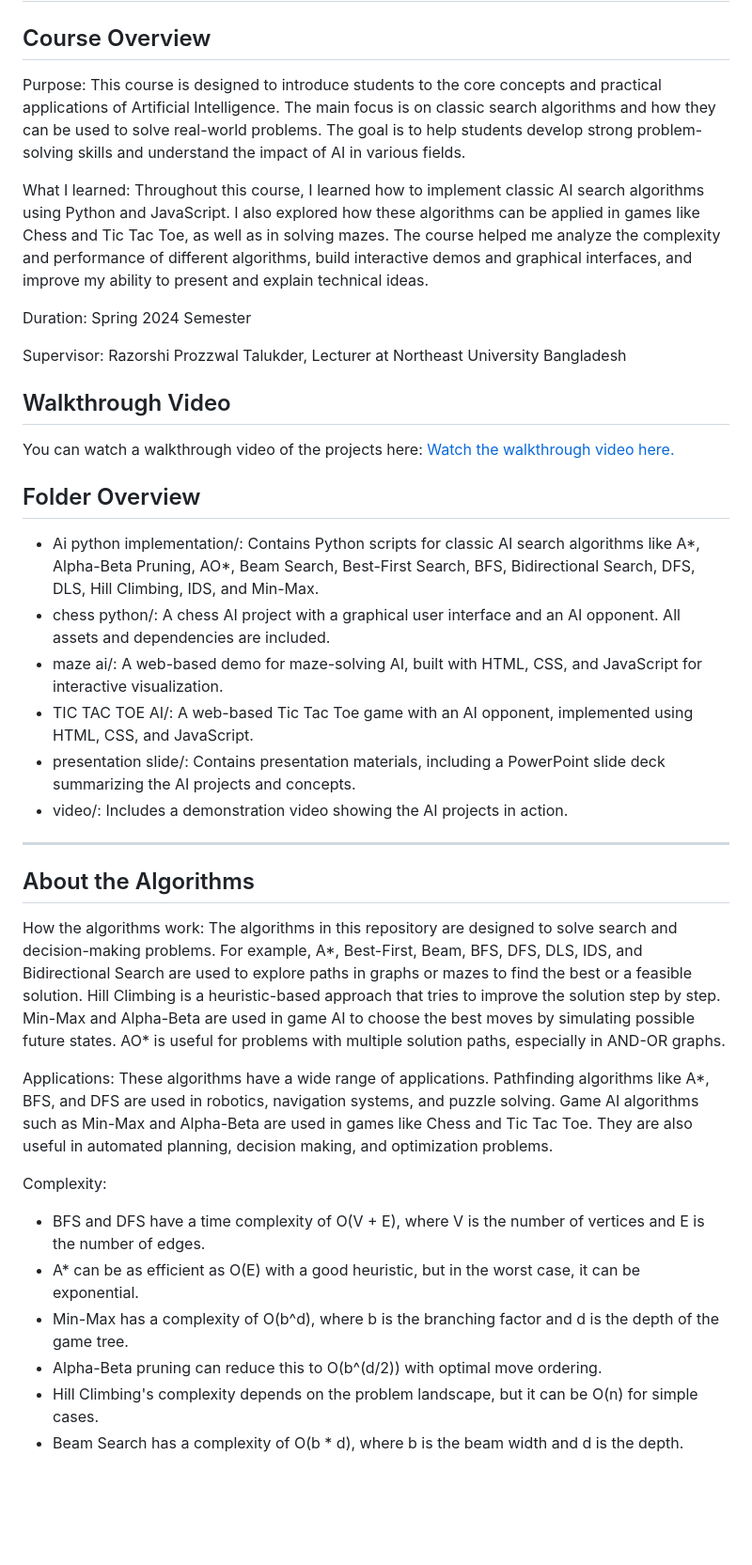
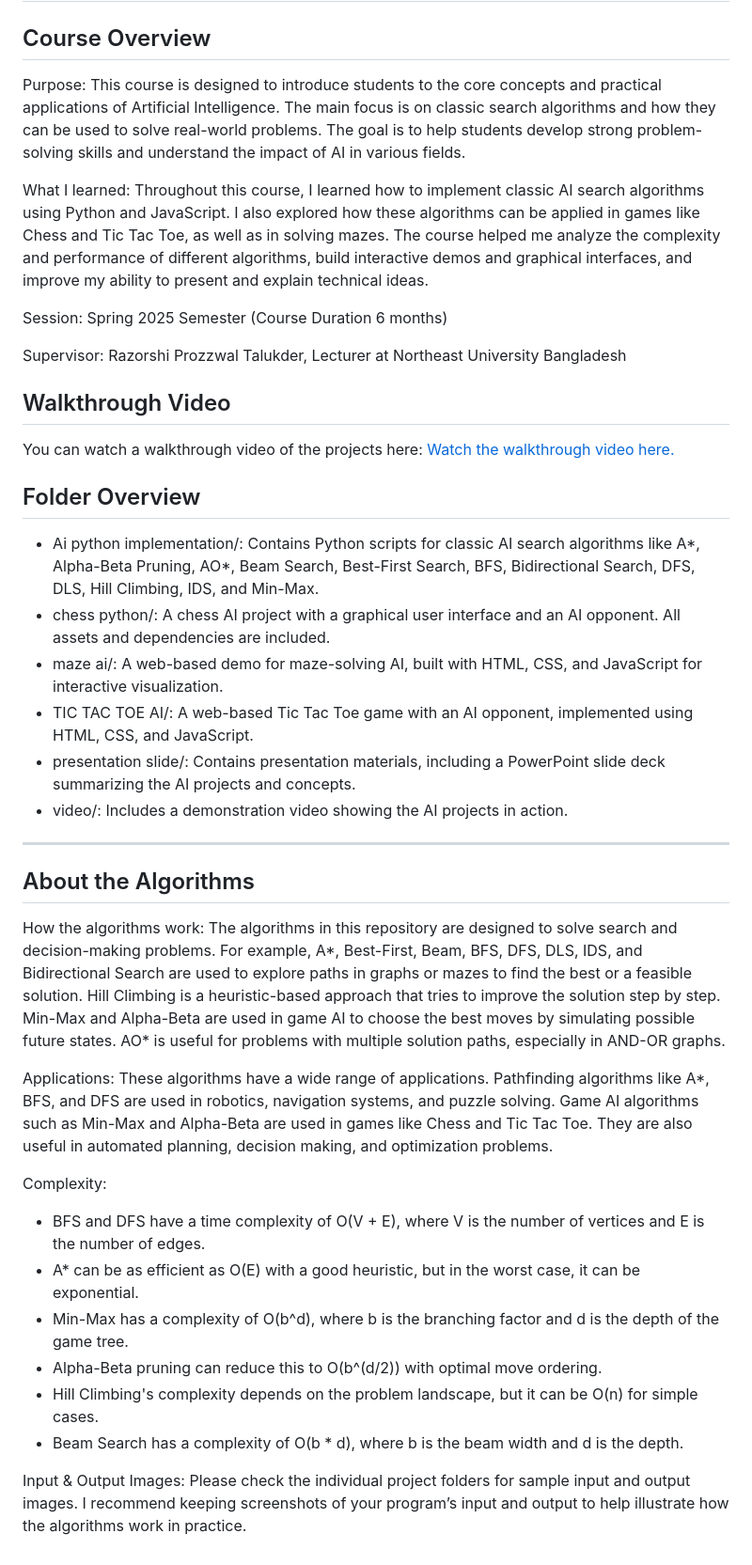
Before and after one commit to sumaiya5002/Artificial-Intelligence-CSE-411-412-Study-Walkthrough, a Markdown page: README.md, the part around the change. Shown at 94% size. GitHub-like rendering; blank space fills up the shorter version.

```diff
--- a/README.md
+++ b/README.md
@@ -2,23 +2,17 @@
 
 ## Course Overview
 
-Purpose: This course is designed to introduce students to the core concepts and
-practical applications of Artificial Intelligence. The main focus is on classic
-search algorithms and how they can be used to solve real-world problems. The
-goal is to help students develop strong problem-solving skills and understand
-the impact of AI in various fields.
+Purpose:
+This course is designed to introduce students to the core concepts and practical applications of Artificial Intelligence. The main focus is on classic search algorithms and how they can be used to solve real-world problems. The goal is to help students develop strong problem-solving skills and understand the impact of AI in various fields.
 
-What I learned: Throughout this course, I learned how to implement classic AI
-search algorithms using Python and JavaScript. I also explored how these
-algorithms can be applied in games like Chess and Tic Tac Toe, as well as in
-solving mazes. The course helped me analyze the complexity and performance of
-different algorithms, build interactive demos and graphical interfaces, and
-improve my ability to present and explain technical ideas.
+What I learned:
+Throughout this course, I learned how to implement classic AI search algorithms using Python and JavaScript. I also explored how these algorithms can be applied in games like Chess and Tic Tac Toe, as well as in solving mazes. The course helped me analyze the complexity and performance of different algorithms, build interactive demos and graphical interfaces, and improve my ability to present and explain technical ideas.
 
-Duration: Spring 2024 Semester
+Session:
+Spring 2025 Semester (Course Duration 6 months)
 
-Supervisor: Razorshi Prozzwal Talukder, Lecturer at Northeast University
-Bangladesh
+Supervisor:
+Razorshi Prozzwal Talukder, Lecturer at Northeast University Bangladesh
 
 ## Walkthrough Video
 
@@ -27,48 +21,30 @@ You can watch a walkthrough video of the projects here:
 
 ## Folder Overview
 
-- Ai python implementation/: Contains Python scripts for classic AI search
-  algorithms like A*, Alpha-Beta Pruning, AO*, Beam Search, Best-First Search,
-  BFS, Bidirectional Search, DFS, DLS, Hill Climbing, IDS, and Min-Max.
-- chess python/: A chess AI project with a graphical user interface and an AI
-  opponent. All assets and dependencies are included.
-- maze ai/: A web-based demo for maze-solving AI, built with HTML, CSS, and
-  JavaScript for interactive visualization.
-- TIC TAC TOE AI/: A web-based Tic Tac Toe game with an AI opponent, implemented
-  using HTML, CSS, and JavaScript.
-- presentation slide/: Contains presentation materials, including a PowerPoint
-  slide deck summarizing the AI projects and concepts.
+- Ai python implementation/: Contains Python scripts for classic AI search algorithms like A*, Alpha-Beta Pruning, AO*, Beam Search, Best-First Search, BFS, Bidirectional Search, DFS, DLS, Hill Climbing, IDS, and Min-Max.
+- chess python/: A chess AI project with a graphical user interface and an AI opponent. All assets and dependencies are included.
+- maze ai/: A web-based demo for maze-solving AI, built with HTML, CSS, and JavaScript for interactive visualization.
+- TIC TAC TOE AI/: A web-based Tic Tac Toe game with an AI opponent, implemented using HTML, CSS, and JavaScript.
+- presentation slide/: Contains presentation materials, including a PowerPoint slide deck summarizing the AI projects and concepts.
 - video/: Includes a demonstration video showing the AI projects in action.
 
 ---
 
 ## About the Algorithms
 
-How the algorithms work: The algorithms in this repository are designed to solve
-search and decision-making problems. For example, A*, Best-First, Beam, BFS,
-DFS, DLS, IDS, and Bidirectional Search are used to explore paths in graphs or
-mazes to find the best or a feasible solution. Hill Climbing is a
-heuristic-based approach that tries to improve the solution step by step.
-Min-Max and Alpha-Beta are used in game AI to choose the best moves by
-simulating possible future states. AO* is useful for problems with multiple
-solution paths, especially in AND-OR graphs.
+How the algorithms work:
+The algorithms in this repository are designed to solve search and decision-making problems. For example, A*, Best-First, Beam, BFS, DFS, DLS, IDS, and Bidirectional Search are used to explore paths in graphs or mazes to find the best or a feasible solution. Hill Climbing is a heuristic-based approach that tries to improve the solution step by step. Min-Max and Alpha-Beta are used in game AI to choose the best moves by simulating possible future states. AO* is useful for problems with multiple solution paths, especially in AND-OR graphs.
 
-Applications: These algorithms have a wide range of applications. Pathfinding
-algorithms like A\*, BFS, and DFS are used in robotics, navigation systems, and
-puzzle solving. Game AI algorithms such as Min-Max and Alpha-Beta are used in
-games like Chess and Tic Tac Toe. They are also useful in automated planning,
-decision making, and optimization problems.
+Applications:
+These algorithms have a wide range of applications. Pathfinding algorithms like A*, BFS, and DFS are used in robotics, navigation systems, and puzzle solving. Game AI algorithms such as Min-Max and Alpha-Beta are used in games like Chess and Tic Tac Toe. They are also useful in automated planning, decision making, and optimization problems.
 
 Complexity:
+- BFS and DFS have a time complexity of O(V + E), where V is the number of vertices and E is the number of edges.
+- A* can be as efficient as O(E) with a good heuristic, but in the worst case, it can be exponential.
+- Min-Max has a complexity of O(b^d), where b is the branching factor and d is the depth of the game tree.
+- Alpha-Beta pruning can reduce this to O(b^(d/2)) with optimal move ordering.
+- Hill Climbing's complexity depends on the problem landscape, but it can be O(n) for simple cases.
+- Beam Search has a complexity of O(b * d), where b is the beam width and d is the depth.
 
-- BFS and DFS have a time complexity of O(V + E), where V is the number of
-  vertices and E is the number of edges.
-- A\* can be as efficient as O(E) with a good heuristic, but in the worst case,
-  it can be exponential.
-- Min-Max has a complexity of O(b^d), where b is the branching factor and d is
-  the depth of the game tree.
-- Alpha-Beta pruning can reduce this to O(b^(d/2)) with optimal move ordering.
-- Hill Climbing's complexity depends on the problem landscape, but it can be
-  O(n) for simple cases.
-- Beam Search has a complexity of O(b \* d), where b is the beam width and d is
-  the depth.
+Input & Output Images:
+Please check the individual project folders for sample input and output images. I recommend keeping screenshots of your program’s input and output to help illustrate how the algorithms work in practice.
```
